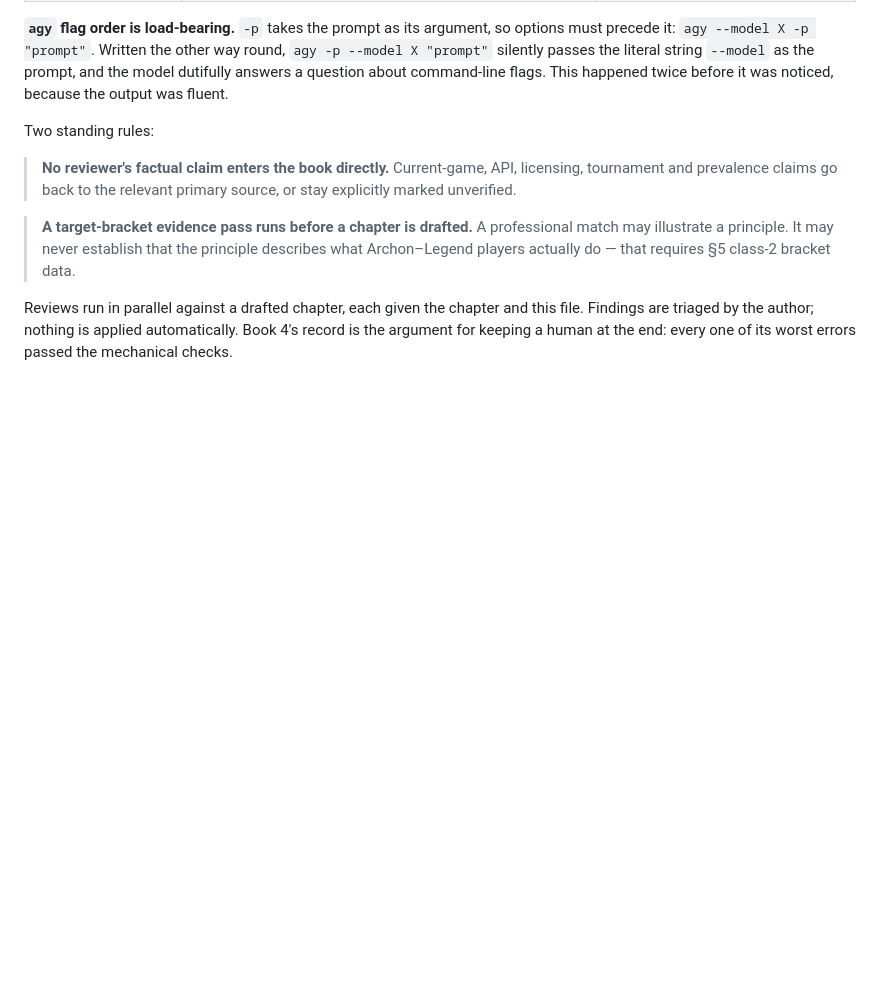
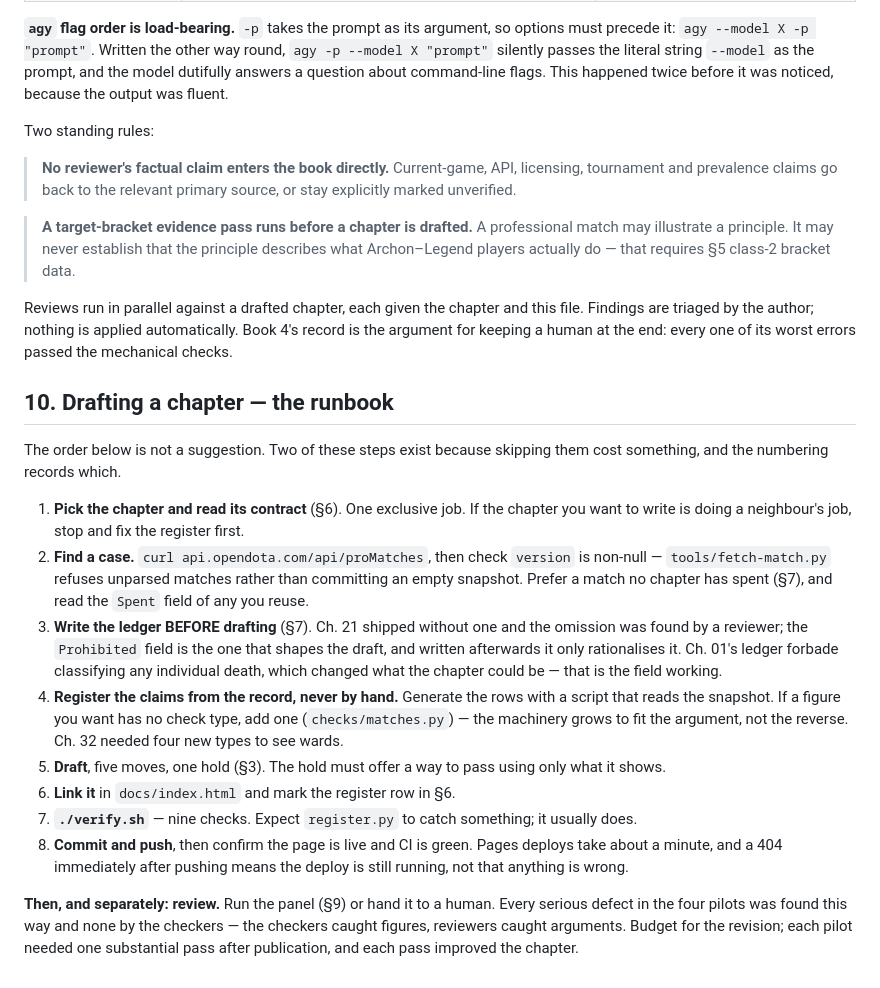
Before and after one commit to AnthonyKot/separate-skill, a Markdown page: CONTEXT.md, the part around the change. Drawn GitHub-style; blank space fills up the shorter version.

Commit message:
A drafting runbook, so the process survives the session that invented it
CONTEXT.md 10 records the order a chapter gets made in: pick the contract, find a
parsed case, write the ledger BEFORE drafting, register claims from the record
rather than by hand, draft, link, verify, push, and only then review. Two of those
steps are numbered where they are because skipping them cost something, and the
runbook says which — ch. 21 shipped without a ledger and a reviewer found it; ch.
01's ledger forbade classifying any individual death, which changed what the
chapter could be.

It also states the thing the machinery cannot: every serious defect in the four
pilots was found by a reviewer and none by the checkers. Checkers catch figures,
reviewers catch arguments, and each pilot needed one substantial pass after
publication. Budget for it.

Written because the process existed only in this session's commit history, which
is a poor place to keep a method.

```diff
--- a/CONTEXT.md
+++ b/CONTEXT.md
@@ -885,3 +885,32 @@ Two standing rules:
 Reviews run in parallel against a drafted chapter, each given the chapter and this file. Findings are
 triaged by the author; nothing is applied automatically. Book 4's record is the argument for keeping a
 human at the end: every one of its worst errors passed the mechanical checks.
+
+## 10. Drafting a chapter — the runbook
+
+The order below is not a suggestion. Two of these steps exist because skipping them cost something,
+and the numbering records which.
+
+1. **Pick the chapter and read its contract** (§6). One exclusive job. If the chapter you want to
+   write is doing a neighbour's job, stop and fix the register first.
+2. **Find a case.** `curl api.opendota.com/api/proMatches`, then check `version` is non-null —
+   `tools/fetch-match.py` refuses unparsed matches rather than committing an empty snapshot. Prefer
+   a match no chapter has spent (§7), and read the `Spent` field of any you reuse.
+3. **Write the ledger BEFORE drafting** (§7). Ch. 21 shipped without one and the omission was found
+   by a reviewer; the `Prohibited` field is the one that shapes the draft, and written afterwards it
+   only rationalises it. Ch. 01's ledger forbade classifying any individual death, which changed what
+   the chapter could be — that is the field working.
+4. **Register the claims from the record, never by hand.** Generate the rows with a script that reads
+   the snapshot. If a figure you want has no check type, add one (`checks/matches.py`) — the
+   machinery grows to fit the argument, not the reverse. Ch. 32 needed four new types to see wards.
+5. **Draft**, five moves, one hold (§3). The hold must offer a way to pass using only what it shows.
+6. **Link it** in `docs/index.html` and mark the register row in §6.
+7. **`./verify.sh`** — nine checks. Expect `register.py` to catch something; it usually does.
+8. **Commit and push**, then confirm the page is live and CI is green. Pages deploys take about a
+   minute, and a 404 immediately after pushing means the deploy is still running, not that anything
+   is wrong.
+
+**Then, and separately: review.** Run the panel (§9) or hand it to a human. Every serious defect in
+the four pilots was found this way and none by the checkers — the checkers caught figures, reviewers
+caught arguments. Budget for the revision; each pilot needed one substantial pass after publication,
+and each pass improved the chapter.
```
